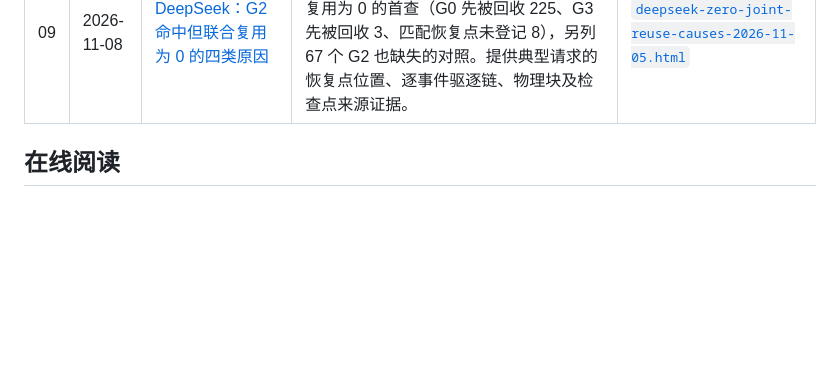
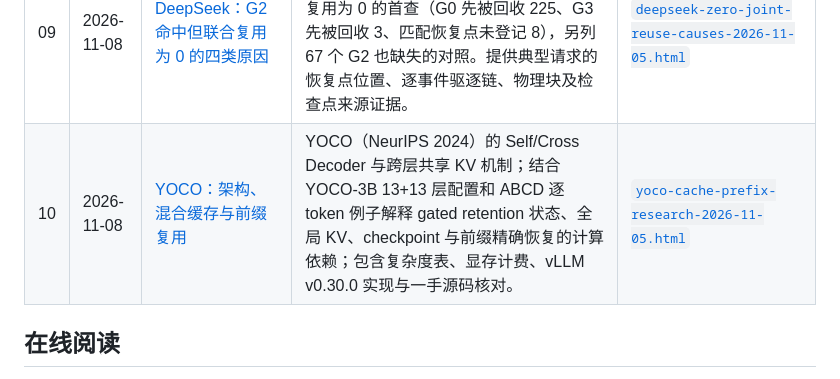
Before and after one commit to Wzhogqag/hybrid-LLMs, a Markdown page: README.md, the part around the change. Rendered like a GitHub page; blank space fills up the shorter version.

Commit message:
Add YOCO research guide to continuous chronological HTML index

```diff
--- a/README.md
+++ b/README.md
@@ -17,6 +17,7 @@ Hybrid LLM 推理系统研究资料库，整理 **Prefix Caching、FA / SWA / SS
 | 07 | 2026-10-29 | [Motivation：Agent 输出反馈与 30 分钟长上下文缓存实验](https://wzhogqag.github.io/hybrid-LLMs/hybrid-cache-agent-feedback-window30m-30gb-results-2026-10-27.html) | Qwen3.5-27B BF16、2×A800（TP=2）、40 会话、每卡 KV 30GB、目标 0.2 req/s；30 分钟窗口共完成 345 请求，测量期 275 请求联合复用率 72.31%；长等待（≥4 分钟）返回请求仅 29.73%，分析 FA 连续前缀缺失与联合恢复边界损失，并校验真实输出反馈前缀。 | [`hybrid-cache-agent-feedback-window30m-30gb-results-2026-10-27.html`](./hybrid-cache-agent-feedback-window30m-30gb-results-2026-10-27.html) |
 | 08 | 2026-11-04 | [DeepSeek：混合缓存全恢复点与容量对照](https://wzhogqag.github.io/hybrid-LLMs/deepseek-hybrid-cache-recovery-points-capacity-2026-11-04.html) | DeepSeek Hybrid Cache 的 CPU 管理层模拟：对比不同会话数与每 rank 30/60GB 容量下的前缀联合复用、G2 连续命中及局部状态缺口；交互式查看 256-token 对齐的 G0/G1(SWA)、G3/G4 压缩状态与现存/已驱逐恢复点，并检查内存覆盖压力。非真实 GPU 性能测量。 | [`deepseek-hybrid-cache-recovery-points-capacity-2026-11-04.html`](./deepseek-hybrid-cache-recovery-points-capacity-2026-11-04.html) |
 | 09 | 2026-11-08 | [DeepSeek：G2 命中但联合复用为 0 的四类原因](https://wzhogqag.github.io/hybrid-LLMs/deepseek-zero-joint-reuse-causes-2026-11-05.html) | 32 会话、每 rank 30GB 的 CPU 缓存管理模拟；分类追踪 236 个 G2 仍命中但联合复用为 0 的首查（G0 先被回收 225、G3 先被回收 3、匹配恢复点未登记 8），另列 67 个 G2 也缺失的对照。提供典型请求的恢复点位置、逐事件驱逐链、物理块及检查点来源证据。 | [`deepseek-zero-joint-reuse-causes-2026-11-05.html`](./deepseek-zero-joint-reuse-causes-2026-11-05.html) |
+| 10 | 2026-11-08 | [YOCO：架构、混合缓存与前缀复用](https://wzhogqag.github.io/hybrid-LLMs/yoco-cache-prefix-research-2026-11-05.html) | YOCO（NeurIPS 2024）的 Self/Cross Decoder 与跨层共享 KV 机制；结合 YOCO-3B 13+13 层配置和 ABCD 逐 token 例子解释 gated retention 状态、全局 KV、checkpoint 与前缀精确恢复的计算依赖；包含复杂度表、显存计费、vLLM v0.30.0 实现与一手源码核对。 | [`yoco-cache-prefix-research-2026-11-05.html`](./yoco-cache-prefix-research-2026-11-05.html) |
 
 ## 在线阅读
 
```
